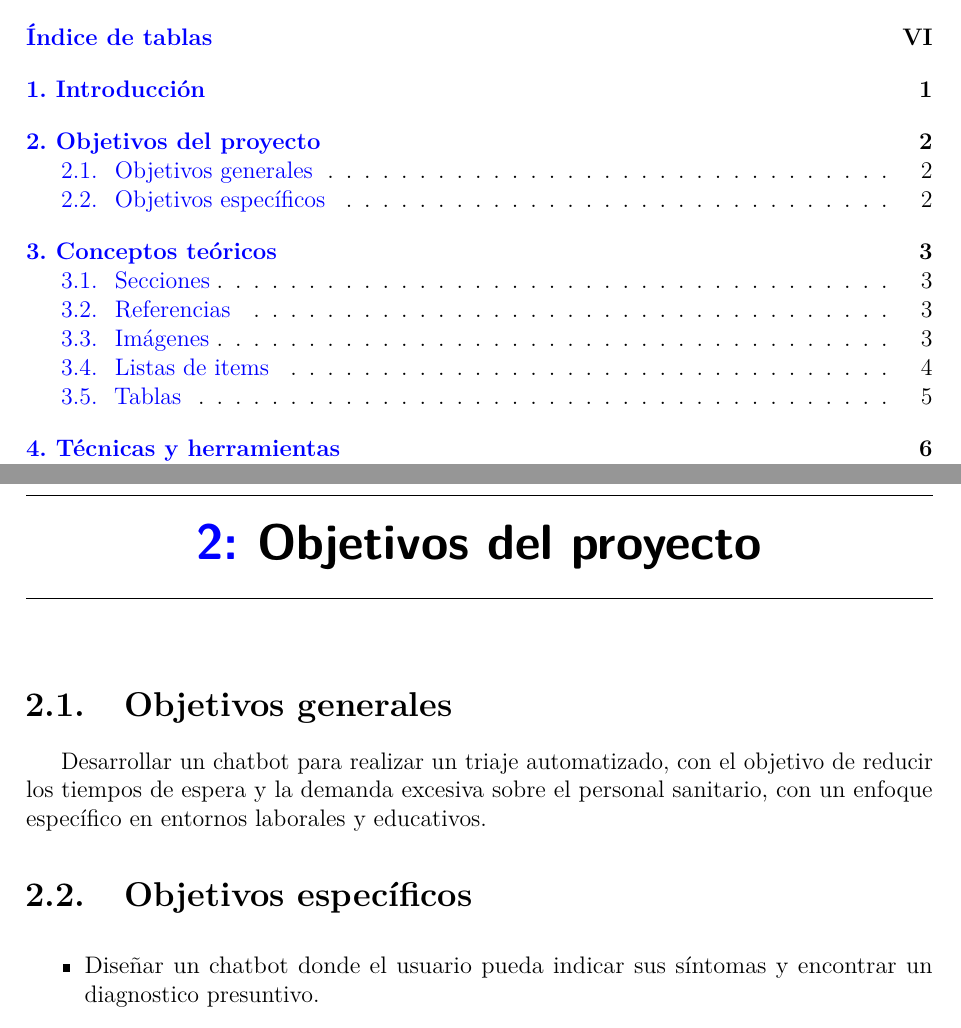
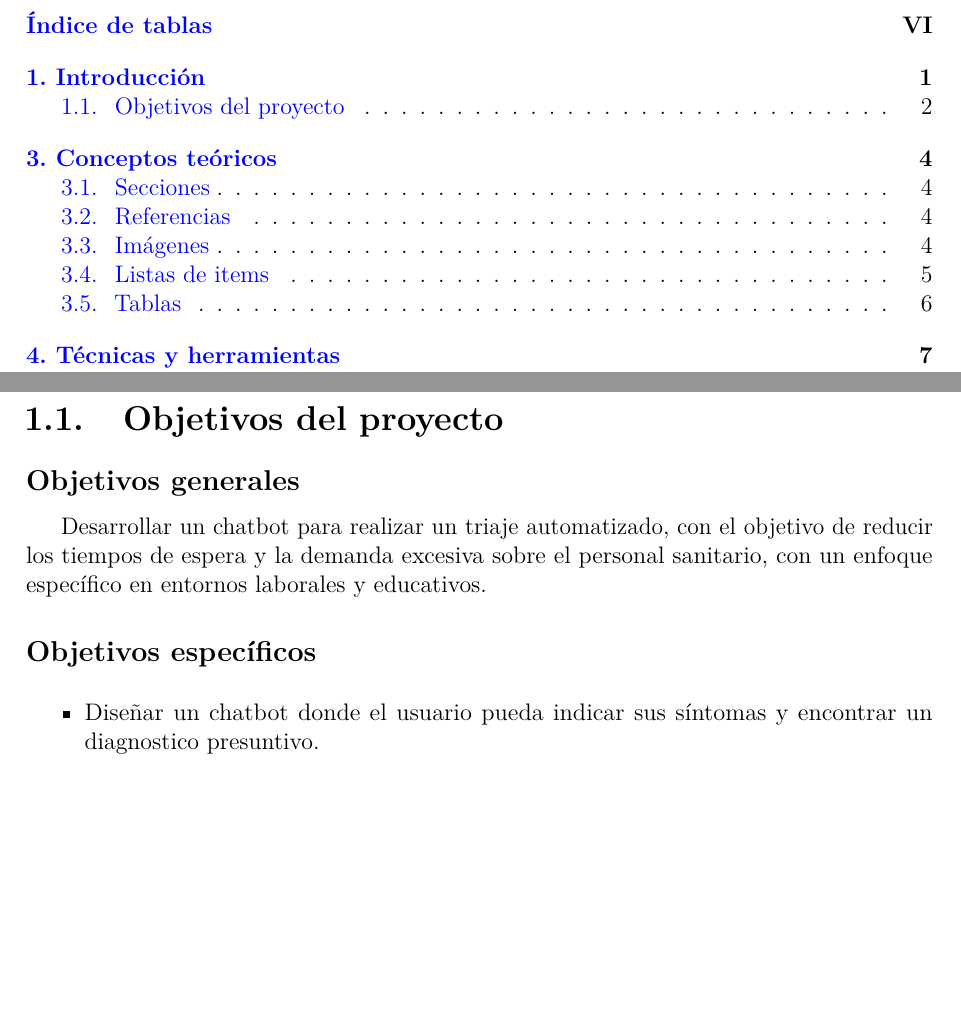
Before and after one commit to josesuarez03/TFG, a LaTeX book (doc/memoria.tex, which reads doc/tex/1_Introduccion.tex, doc/tex/2_Objetivos_del_proyecto.tex): two parts of pages 7 and 12 of 30 before the commit and two parts of pages 7 and 12 of 31 after it, joined at a grey line, cut so that both start at the same text, the shorter picture padded with empty space. Compiled offline with pdfLaTeX.

Commit message:
agregados objetivos del proyecto en la introducción y se eliminó el archivo de objetivos anteriores

```diff
--- a/doc/tex/1_Introduccion.tex
+++ b/doc/tex/1_Introduccion.tex
@@ -5,3 +5,15 @@ En un ámbito de la salud, unos de los mayores desafíos actuales son la saturac
 El chatbot permitira a los usuarios introducir sus síntomas, a partir el sistema realizara el analisis de los datos introducidos por el usuario utilizando tecnología como Amazon Bedrock Claude Haiku 3.5 y Comprehend Medical para generar un presunto diagnostico. Además, se implementará una lógica de clasificación de triaje basada en el Sistema español de triaje (SET) y la escala númerica de intesidad de dolor (ENV). Esto permitirá clasificar los casos de manera más eficiente y precisa, garantizando que los usuarios reciban la atención adecuada según su condición.
 
 Para el desarrollo de la aplicación, se empleará una arquitectura robusta, escalable y enfocada en la seguridad de los datos sensibles. Para ello, se utilizarán diversas herramientas en la creación del backend, como Flask y Django. Este proyecto tiene un enfoque claro en la mejora de la eficiencia en los servicios de salud, facilitando el acceso a un diagnóstico inicial sin la necesidad de intervención humana directa, lo cual es especialmente relevante en contextos con alta demanda de atención médica, como los entornos educativos y laborales.
+
+\section{Objetivos del proyecto}
+
+\subsection{Objetivos generales}
+
+Desarrollar un chatbot para realizar un triaje automatizado, con el objetivo de reducir los tiempos de espera y la demanda excesiva sobre el personal sanitario, con un enfoque específico en entornos laborales y educativos.
+
+\subsection{Objetivos específicos}
+
+\begin{itemize}
+    \item Diseñar un chatbot donde el usuario pueda indicar sus síntomas y encontrar un diagnostico presuntivo.
+    \item Implementar un sistema de analisis automatizado aplicando el Sistema español de triaje (SET) y la escala númerica de intesidad de dolor (ENV).
--- a/doc/tex/2_Objetivos_del_proyecto.tex
+++ /dev/null
@@ -1,11 +0,0 @@
-\capitulo{2}{Objetivos del proyecto}
-
-\section{Objetivos generales}
-
-Desarrollar un chatbot para realizar un triaje automatizado, con el objetivo de reducir los tiempos de espera y la demanda excesiva sobre el personal sanitario, con un enfoque específico en entornos laborales y educativos.
-
-\section{Objetivos específicos}
-
-\begin{itemize}
-    \item Diseñar un chatbot donde el usuario pueda indicar sus síntomas y encontrar un diagnostico presuntivo.
-    \item Implementar un sistema de analisis automatizado aplicando el Sistema español de triaje (SET) y la escala númerica de intesidad de dolor (ENV).
```
Also changed, not shown: doc/tex/1_Introduccion.tex (5 more changed lines), doc/tex/2_Objetivos_del_proyecto.tex (5 more changed lines).
